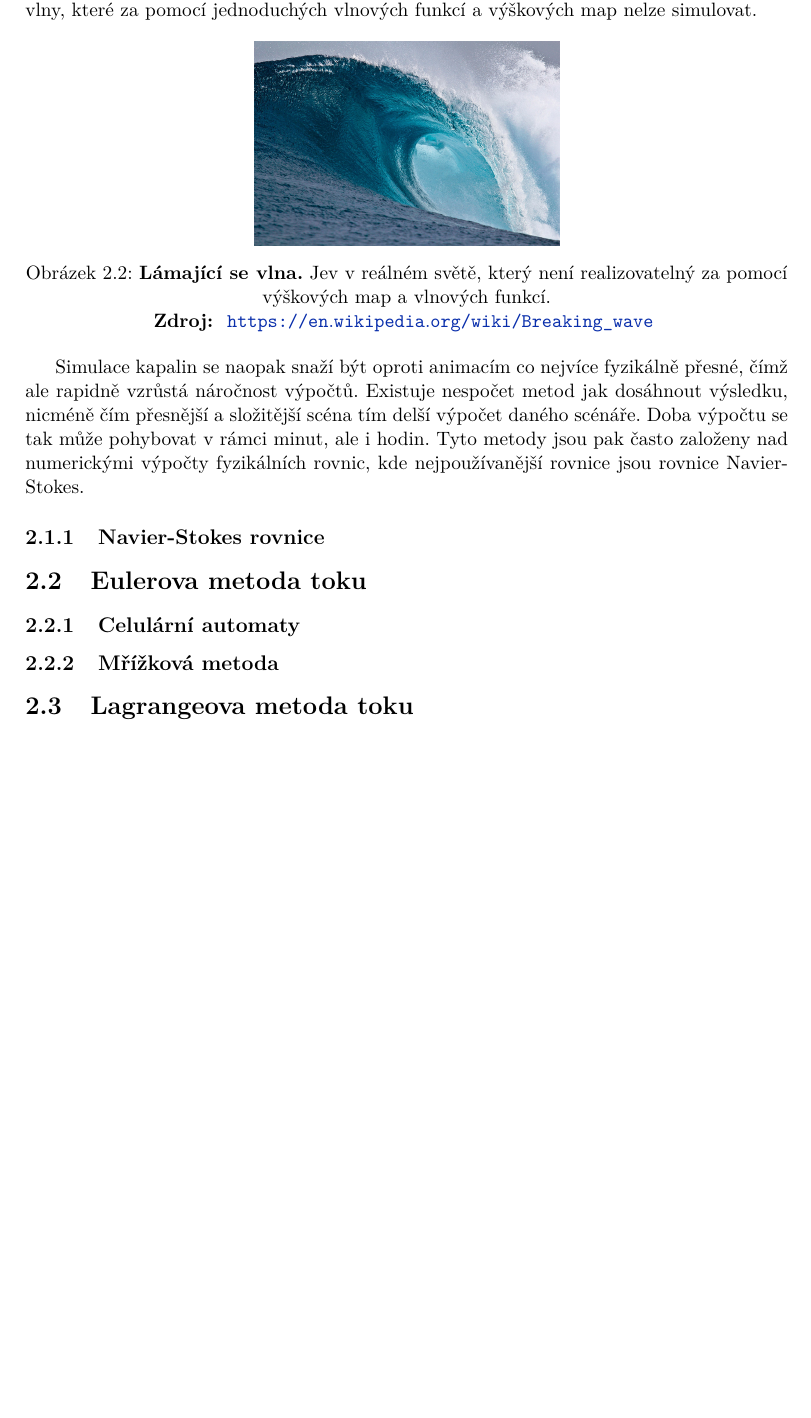
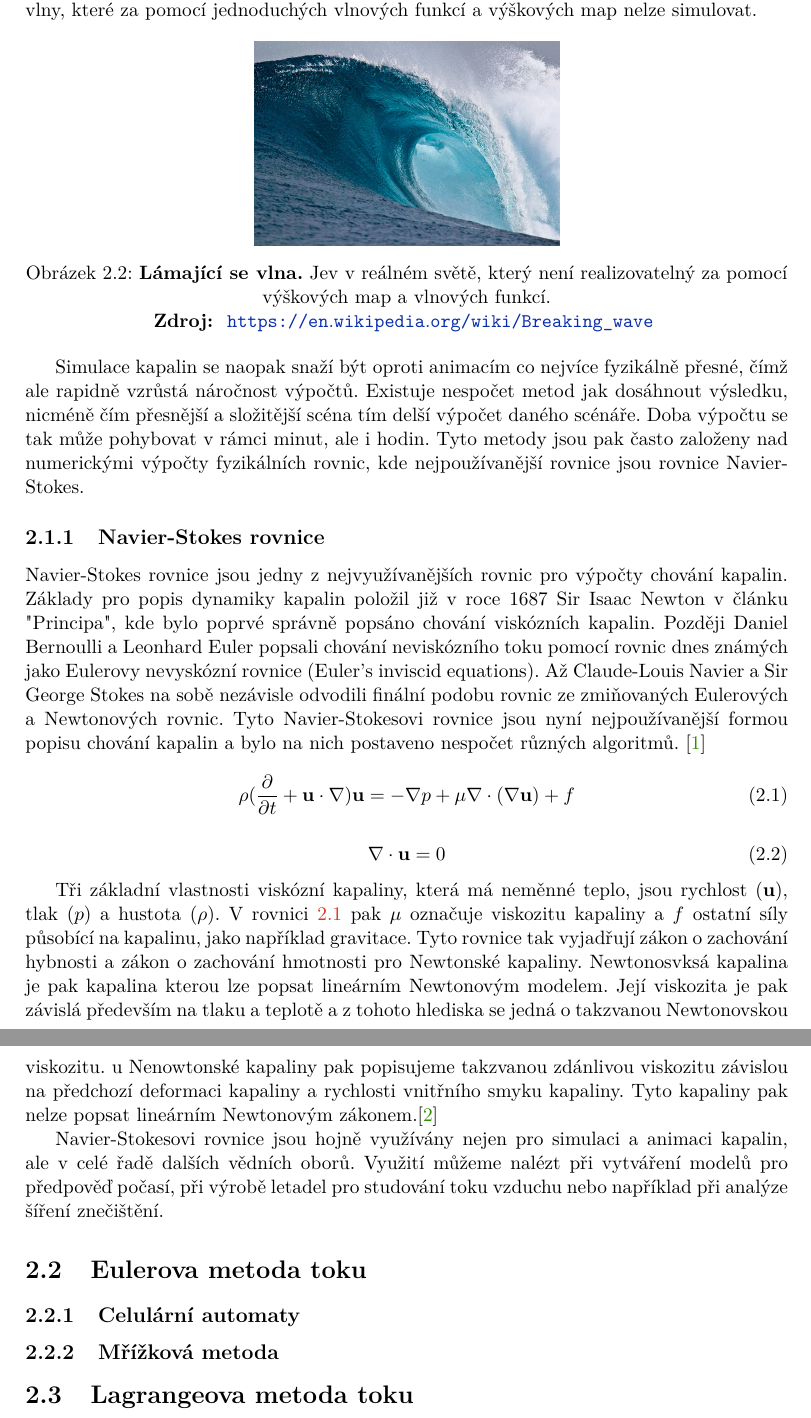
Before and after one commit to Nirvanios/Master-Thesis-doc, a LaTeX thesis (projekt.tex, which reads projekt-01-kapitoly-chapters.tex): part of page 7 of 12 before the commit and two parts of pages 7 and 8 of 13 after it, the two joined at a grey line, cut so that both start at the same text, the shorter picture padded with empty space. Compiled offline with pdfLaTeX.

Commit message:
chapter navier-stokes

```diff
--- a/projekt-01-kapitoly-chapters.tex
+++ b/projekt-01-kapitoly-chapters.tex
@@ -38,7 +38,24 @@ Simulace vlnění hladiny je jedním z nejjednodušší vizualizace kapaliny. Ex
 \end{figure}
 
 Simulace kapalin se naopak snaží být oproti animacím co nejvíce fyzikálně přesné, čímž ale rapidně vzrůstá náročnost výpočtů. Existuje nespočet metod jak dosáhnout výsledku, nicméně čím přesnější a složitější scéna tím delší výpočet daného scénáře. Doba výpočtu se tak může pohybovat v rámci minut, ale i hodin. Tyto metody jsou pak často založeny nad numerickými výpočty fyzikálních rovnic, kde nejpoužívanější rovnice jsou rovnice Navier-Stokes.
+
 \subsection{Navier-Stokes rovnice}
+Navier-Stokes rovnice jsou jedny z nejvyužívanějších rovnic pro výpočty chování kapalin. Základy pro popis dynamiky kapalin položil již v roce 1687 Sir Isaac Newton v článku "Principa", kde bylo poprvé správně popsáno chování viskózních kapalin. Později Daniel Bernoulli a Leonhard Euler popsali chování neviskózního toku pomocí rovnic dnes známých jako Eulerovy nevyskózní rovnice (Euler’s inviscid equations). Až Claude-Louis Navier a Sir George Stokes na sobě nezávisle odvodili finální podobu rovnic ze zmiňovaných Eulerových a Newtonových rovnic. Tyto Navier-Stokesovi rovnice jsou nyní nejpoužívanější formou popisu chování kapalin a bylo na nich postaveno nespočet různých algoritmů. \cite{simscale_2020}
+
+\begin{equation}
+	\rho(\frac{\partial}{\partial t} + \mathbf{u} \cdot \nabla)\mathbf{u} = -\nabla p + \mu\nabla\cdot(\nabla \mathbf{u}) + f
+	\label{eq:NavierStokes}
+\end{equation}
+
+\begin{equation}
+	\nabla \cdot \mathbf{u} = 0
+	\label{eq:NavierStokes2}
+\end{equation}
+
+Tři základní vlastnosti viskózní kapaliny, která má neměnné teplo, jsou rychlost ($\mathbf{u}$), tlak ($p$) a hustota ($\rho$). V rovnici \ref{eq:NavierStokes} pak $\mu$ označuje viskozitu kapaliny a $f$ ostatní síly působící na kapalinu, jako například gravitace. Tyto rovnice tak vyjadřují zákon o zachování hybnosti a zákon o zachování hmotnosti pro Newtonské kapaliny. Newtonosvksá kapalina je pak kapalina kterou lze popsat lineárním Newtonovým modelem. Její viskozita je pak závislá především na tlaku a teplotě a z tohoto hlediska se jedná o takzvanou Newtonovskou viskozitu. u Nenowtonské kapaliny pak popisujeme takzvanou zdánlivou viskozitu závislou na předchozí deformaci kapaliny a rychlosti vnitřního smyku kapaliny. Tyto kapaliny pak nelze popsat lineárním Newtonovým zákonem.\cite{StejskalJan2013Pmks}
+
+Navier-Stokesovi rovnice jsou hojně využívány nejen pro simulaci a animaci kapalin, ale v celé řadě dalších vědních oborů. Využití můžeme nalézt při vytváření modelů pro předpověď počasí, při výrobě letadel pro studování toku vzduchu nebo například při analýze šíření znečištění.
+
 \section{Eulerova metoda toku}
 \subsection{Celulární automaty}
 \subsection{Mřížková metoda}
```
Also changed, not shown: projekt-20-literatura-bibliography.bib (+17 -0 lines).
